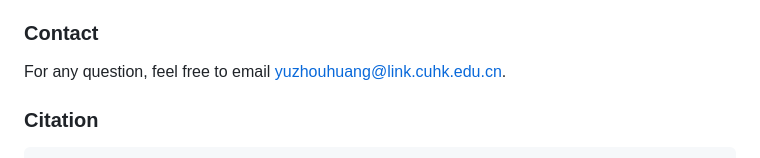
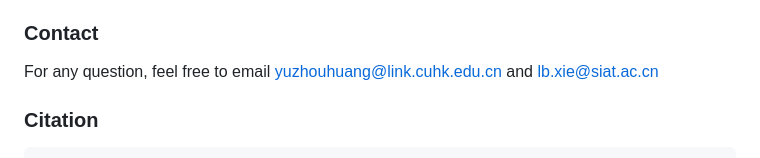
Before and after one commit to TencentARC/SmartEdit, a Markdown page: README.md, the part around the change. Drawn GitHub-style.

````diff
--- a/README.md
+++ b/README.md
@@ -102,7 +102,7 @@ If you are interested in our work, please star ⭐ our project.
 - [ ] Web demo.
 
 ### Contact
-For any question, feel free to email yuzhouhuang@link.cuhk.edu.cn.
+For any question, feel free to email yuzhouhuang@link.cuhk.edu.cn and lb.xie@siat.ac.cn
 
 ### Citation
 ```
````
